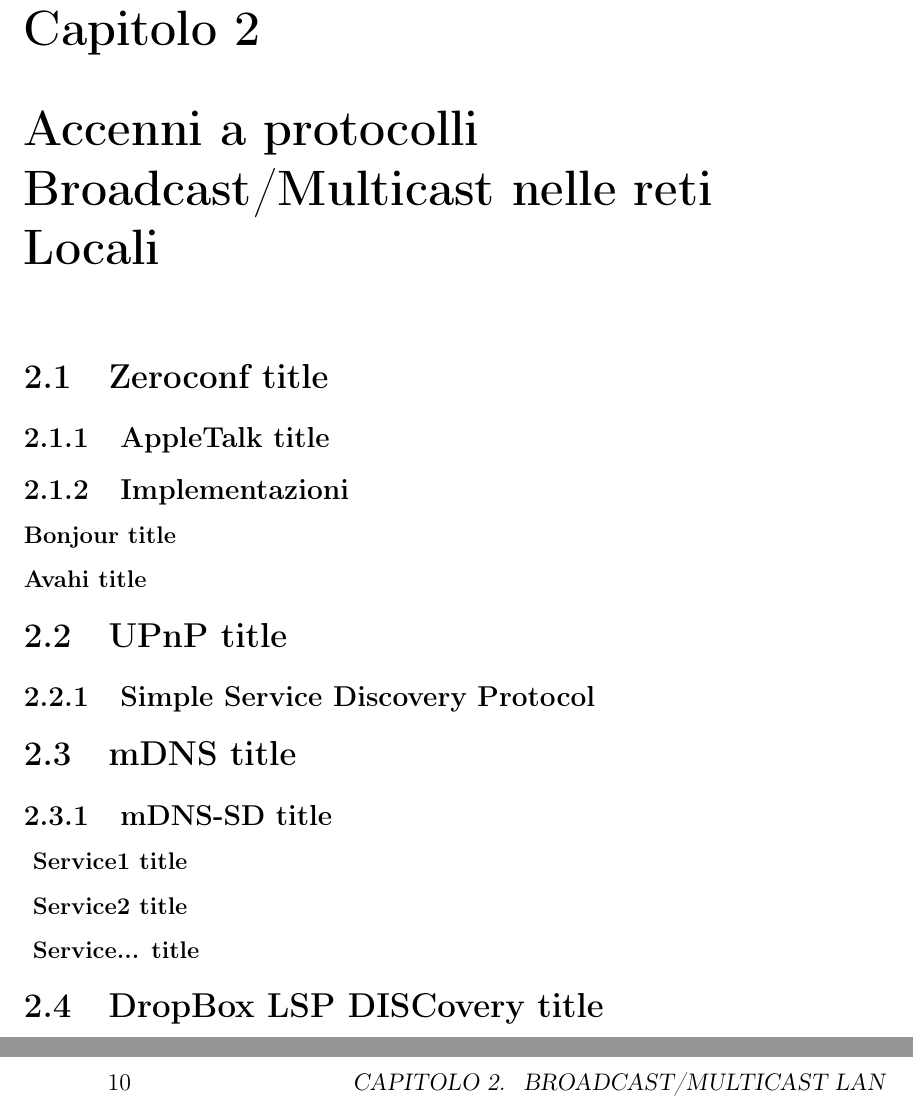
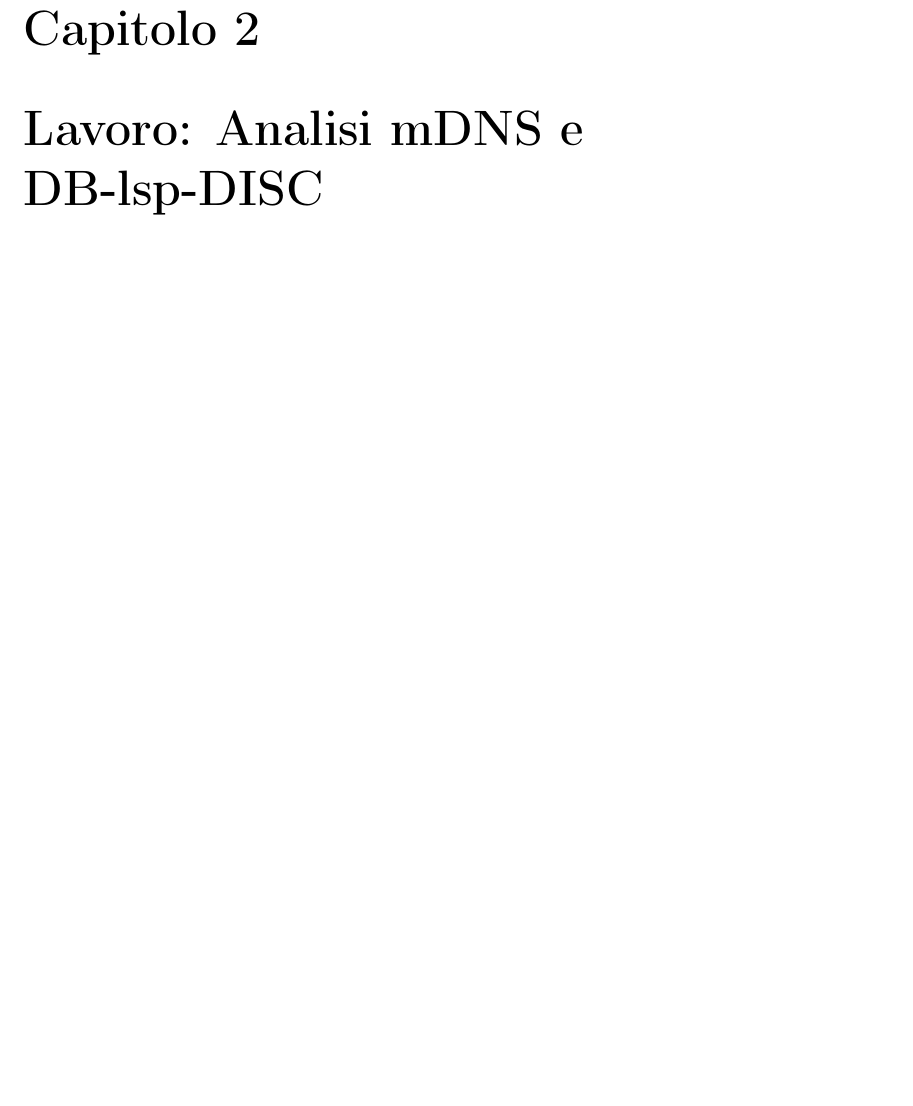
Before and after one commit to LavoriPersonali/Tesi_tri, a LaTeX book (TestoTesi.tex): two parts of pages 9 and 10 of 13 before the commit and part of page 9 of 17 after it, the two joined at a grey line, cut so that both start at the same text, the shorter picture padded with empty space. Compiled offline with pdfLaTeX; the source files are stored in an older character set and shown here as Unicode.

Commit message:
Fatta Introduzione

```diff
--- a/TestoTesi.tex
+++ b/TestoTesi.tex
@@ -49,22 +47,4 @@
 
-	\chapter[Broadcast/Multicast LAN]{Accenni a protocolli Broadcast/Multicast nelle reti Locali}
-	\section[Zeroconf]{Zeroconf title}
-	\subsection[AppleTalk]{AppleTalk title}
-	\subsection[Implementazioni]{Implementazioni}
-	\subsubsection[Bonjour]{Bonjour title}
-	\subsubsection[Avahi]{Avahi title}
-
-	\section[UPnP]{UPnP title}
-	\subsection[ssdp]{Simple Service Discovery Protocol}
-
-	\section[mDNS]{mDNS title}
-	\subsection[mDNS-SD]{mDNS-SD title}
-	\subsubsection[Service1]{ Service1 title}
-	\subsubsection[Service2]{ Service2 title}
-	\subsubsection[Service...]{ Service... title}
-
-	\section[DB-LSP-DISC]{DropBox LSP DISCovery title}
-
-	\chapter[Mio Lavoro]{Il mio lavoro}
+	\chapter[Il mio Lavoro]{Lavoro: Analisi mDNS e DB-lsp-DISC}
 	Lo scopo di questo lavoro è mostrare le vulnerabilità delle reti locali in termini di dati sensibili e privati, cercando di acquisire il maggior numero di informazioni possibili riguardo i nodi della rete, in modo completamente passivo, e identificando quali dispositivi sono connessi attualmente alla Rete Locale a cui abbiamo accesso. Questo mette in evidenza quante e quali informazioni vengono scambiate all'interno della rete, rendendo consapevoli gli utilizzatori di tale rete, di quali saranno le informazioni private che verranno diffuse tramite i loro dispositivi ad essa collegati. Grazie a tale consapevolezza, chi è addetto alla gestione della rete può decidere eventualmente di separare il traffico in sotto-reti isolate, in modo tale da arginare eventuali diffusioni di informazioni sensibili, pur mantenendo e usufruendo di tutti i vantaggi che una comunicazione Broadcast/Multicast fra dispositivi in una rete locale comporta: per esempio auto-configurazione e scambio rapido di informazioni all'interno della rete locale, limitandole a quest'ultima ... ??? .
 
```
Also changed, not shown: TestoTesi.pdf, TestoTesi.tex (7 more changed lines), 4 other files.
